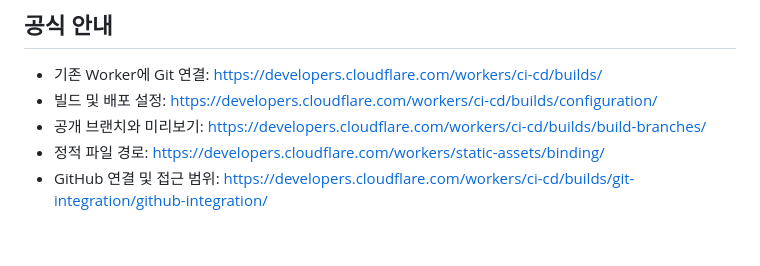
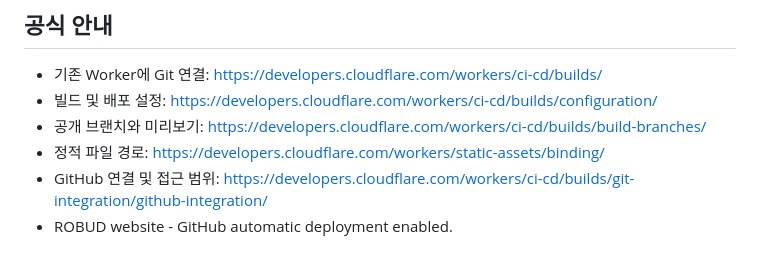
Before and after one commit to Peter0105/robudWEbsite, a Markdown page: README.md, the part around the change. Rendered like a GitHub page.

```diff
--- a/README.md
+++ b/README.md
@@ -116,3 +116,4 @@ HTML의 로컬 파일 참조 경로, JSON 구문, app.js/config.js의 JavaScript
 - 공개 브랜치와 미리보기: https://developers.cloudflare.com/workers/ci-cd/builds/build-branches/
 - 정적 파일 경로: https://developers.cloudflare.com/workers/static-assets/binding/
 - GitHub 연결 및 접근 범위: https://developers.cloudflare.com/workers/ci-cd/builds/git-integration/github-integration/
+- ROBUD website - GitHub automatic deployment enabled.
```
